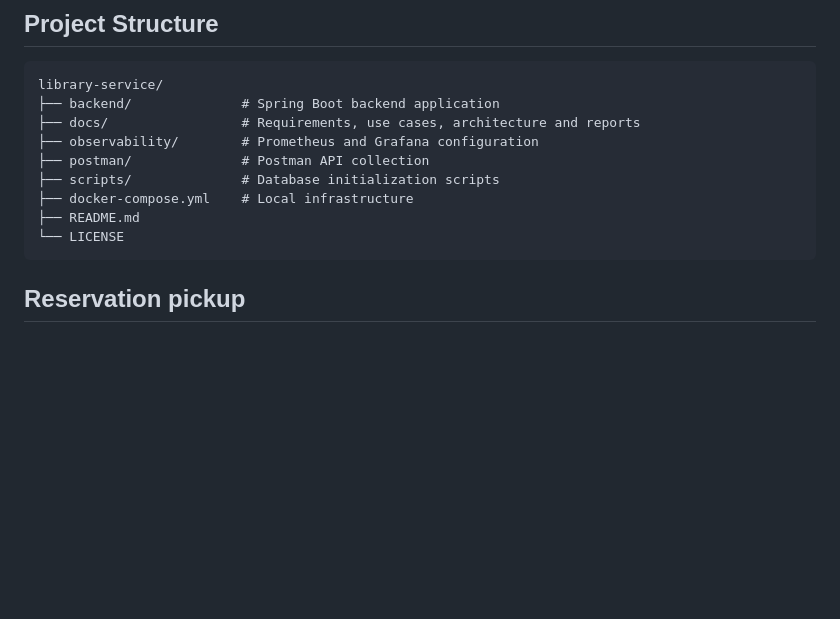
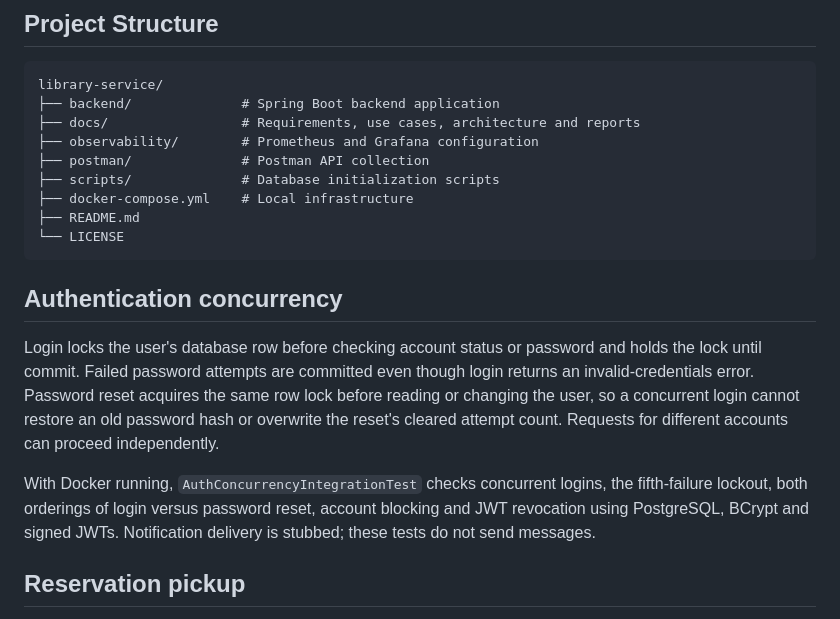
Before and after one commit to mysticslippers/library-service, a Markdown page: README.md, the part around the change. Drawn GitHub-style; blank space fills up the shorter version.

Commit message:
feat: update README.md

````diff
--- a/README.md
+++ b/README.md
@@ -141,6 +141,20 @@ library-service/
 ├── README.md
 └── LICENSE
 ```
+
+## Authentication concurrency
+
+Login locks the user's database row before checking account status or password and
+holds the lock until commit. Failed password attempts are committed even though
+login returns an invalid-credentials error. Password reset acquires the same row
+lock before reading or changing the user, so a concurrent login cannot restore an
+old password hash or overwrite the reset's cleared attempt count. Requests for
+different accounts can proceed independently.
+
+With Docker running, `AuthConcurrencyIntegrationTest` checks concurrent logins,
+the fifth-failure lockout, both orderings of login versus password reset, account
+blocking and JWT revocation using PostgreSQL, BCrypt and signed JWTs. Notification
+delivery is stubbed; these tests do not send messages.
 
 ## Reservation pickup
 
````
